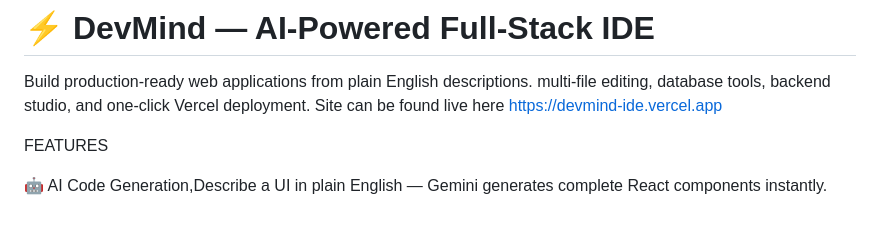
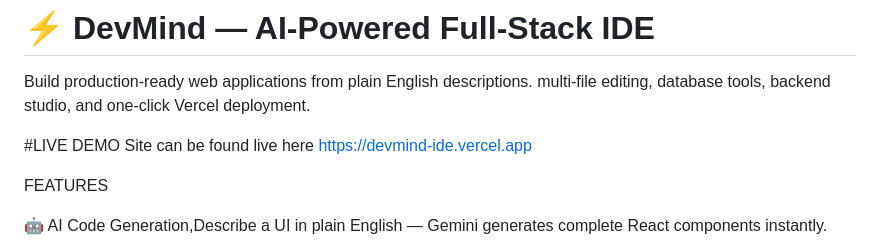
Before and after one commit to Amon-Mugo/DEVMIND_IDE, a Markdown page: README.md, the part around the change. Drawn GitHub-style; blank space fills up the shorter version.

Commit message:
Add live demo link to README
Added a section for the live demo link.

```diff
--- a/README.md
+++ b/README.md
@@ -1,6 +1,8 @@
 # ⚡ DevMind — AI-Powered Full-Stack IDE
 Build production-ready web applications from plain English descriptions.
 multi-file editing, database tools, backend studio, and one-click Vercel deployment.
+
+#LIVE DEMO
 Site can be  found live here https://devmind-ide.vercel.app
 
 
```
